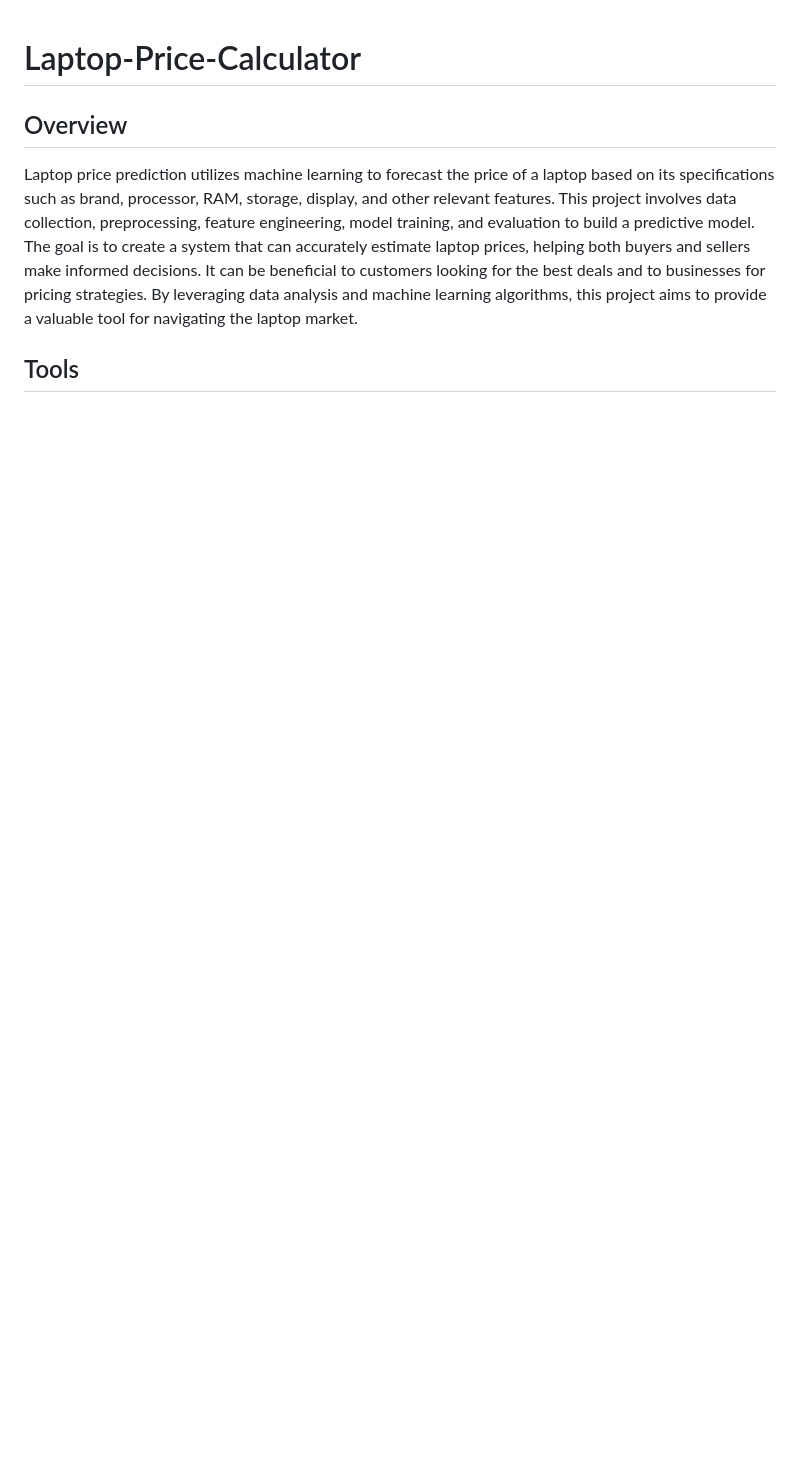
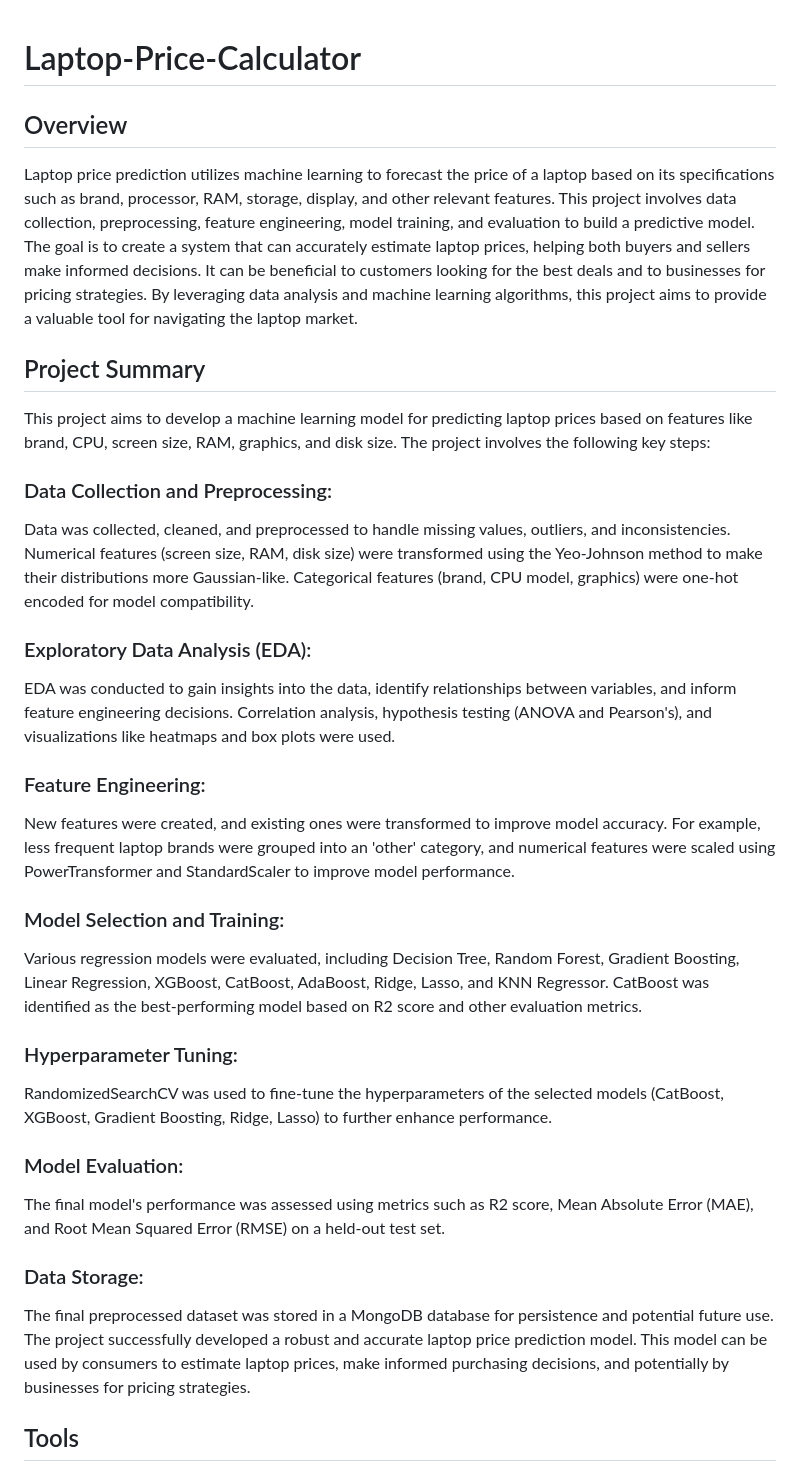
Before and after one commit to nikhil-xyz/Laptop-Price-Calculator, a Markdown page: README.md, the part around the change. GitHub-like rendering; blank space fills up the shorter version.

```diff
--- a/README.md
+++ b/README.md
@@ -3,6 +3,26 @@
 ## Overview
 
 Laptop price prediction utilizes machine learning to forecast the price of a laptop based on its specifications such as brand, processor, RAM, storage, display, and other relevant features. This project involves data collection, preprocessing, feature engineering, model training, and evaluation to build a predictive model. The goal is to create a system that can accurately estimate laptop prices, helping both buyers and sellers make informed decisions. It can be beneficial to customers looking for the best deals and to businesses for pricing strategies. By leveraging data analysis and machine learning algorithms, this project aims to provide a valuable tool for navigating the laptop market.
+
+## Project Summary
+
+This project aims to develop a machine learning model for predicting laptop prices based on features like brand, CPU, screen size, RAM, graphics, and disk size. The project involves the following key steps:
+
+### Data Collection and Preprocessing:
+Data was collected, cleaned, and preprocessed to handle missing values, outliers, and inconsistencies. Numerical features (screen size, RAM, disk size) were transformed using the Yeo-Johnson method to make their distributions more Gaussian-like. Categorical features (brand, CPU model, graphics) were one-hot encoded for model compatibility.
+### Exploratory Data Analysis (EDA):
+EDA was conducted to gain insights into the data, identify relationships between variables, and inform feature engineering decisions. Correlation analysis, hypothesis testing (ANOVA and Pearson's), and visualizations like heatmaps and box plots were used.
+### Feature Engineering:
+New features were created, and existing ones were transformed to improve model accuracy. For example, less frequent laptop brands were grouped into an 'other' category, and numerical features were scaled using PowerTransformer and StandardScaler to improve model performance.
+### Model Selection and Training:
+Various regression models were evaluated, including Decision Tree, Random Forest, Gradient Boosting, Linear Regression, XGBoost, CatBoost, AdaBoost, Ridge, Lasso, and KNN Regressor. CatBoost was identified as the best-performing model based on R2 score and other evaluation metrics.
+### Hyperparameter Tuning:
+RandomizedSearchCV was used to fine-tune the hyperparameters of the selected models (CatBoost, XGBoost, Gradient Boosting, Ridge, Lasso) to further enhance performance.
+### Model Evaluation:
+The final model's performance was assessed using metrics such as R2 score, Mean Absolute Error (MAE), and Root Mean Squared Error (RMSE) on a held-out test set.
+### Data Storage:
+The final preprocessed dataset was stored in a MongoDB database for persistence and potential future use.
+The project successfully developed a robust and accurate laptop price prediction model. This model can be used by consumers to estimate laptop prices, make informed purchasing decisions, and potentially by businesses for pricing strategies.
 
 ## Tools
 ![tools](flowchart/logos.png)
```
